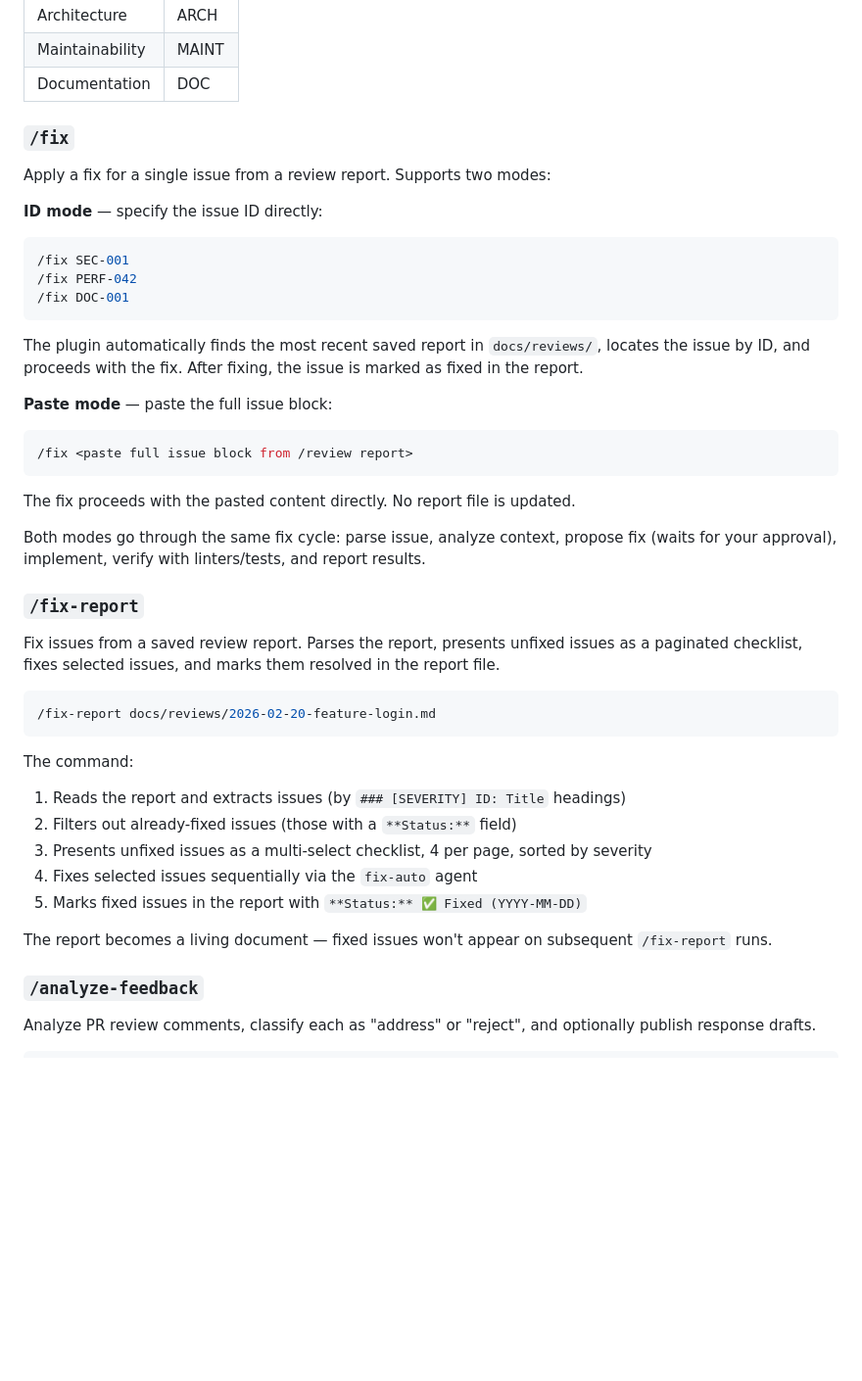
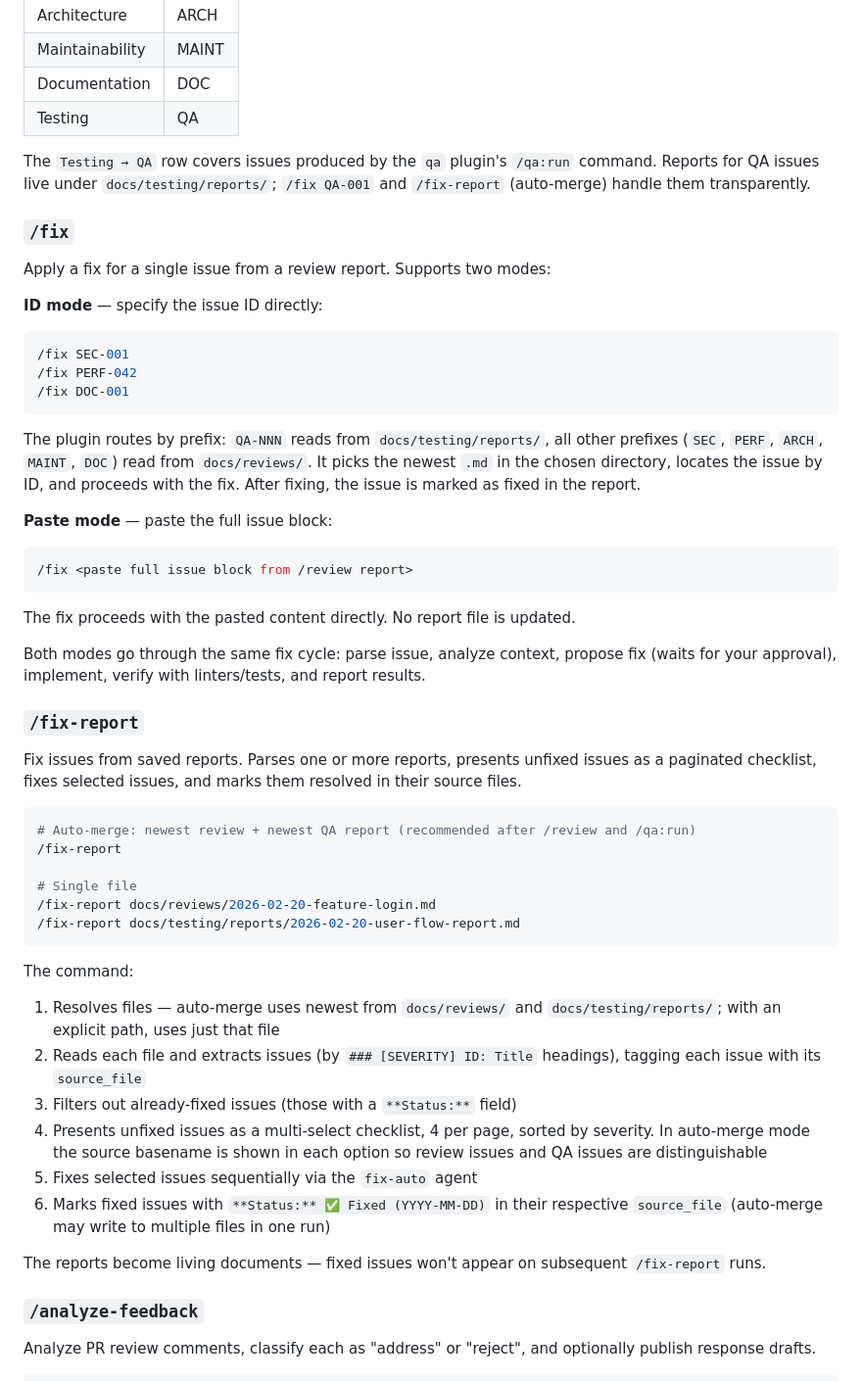
Before and after one commit to AppVerk/av-marketplace, a Markdown page: docs/plugins/code-review.md, the part around the change. Shown at 98% size. Drawn GitHub-style; blank space fills up the shorter version.

Commit message:
docs(code-review): document QA prefix, /fix routing, and /fix-report auto-merge
Adds Testing→QA to the canonical Category→Prefix mapping. Updates the
/fix section to describe prefix-based directory routing. Updates the
/fix-report section to document auto-merge behavior, source-file
tagging, and the per-source-file status writes.

````diff
--- a/docs/plugins/code-review.md
+++ b/docs/plugins/code-review.md
@@ -33,6 +33,9 @@ The review launches parallel analysis agents (security + code quality, and optio
 | Architecture    | ARCH   |
 | Maintainability | MAINT  |
 | Documentation   | DOC    |
+| Testing         | QA     |
+
+The `Testing → QA` row covers issues produced by the `qa` plugin's `/qa:run` command. Reports for QA issues live under `docs/testing/reports/`; `/fix QA-001` and `/fix-report` (auto-merge) handle them transparently.
 
 ### `/fix`
 
@@ -46,7 +49,7 @@ Apply a fix for a single issue from a review report. Supports two modes:
 /fix DOC-001
 ```
 
-The plugin automatically finds the most recent saved report in `docs/reviews/`, locates the issue by ID, and proceeds with the fix. After fixing, the issue is marked as fixed in the report.
+The plugin routes by prefix: `QA-NNN` reads from `docs/testing/reports/`, all other prefixes (`SEC`, `PERF`, `ARCH`, `MAINT`, `DOC`) read from `docs/reviews/`. It picks the newest `.md` in the chosen directory, locates the issue by ID, and proceeds with the fix. After fixing, the issue is marked as fixed in the report.
 
 **Paste mode** — paste the full issue block:
 
@@ -60,20 +63,26 @@ Both modes go through the same fix cycle: parse issue, analyze context, propose
 
 ### `/fix-report`
 
-Fix issues from a saved review report. Parses the report, presents unfixed issues as a paginated checklist, fixes selected issues, and marks them resolved in the report file.
+Fix issues from saved reports. Parses one or more reports, presents unfixed issues as a paginated checklist, fixes selected issues, and marks them resolved in their source files.
 
 ```bash
+# Auto-merge: newest review + newest QA report (recommended after /review and /qa:run)
+/fix-report
+
+# Single file
 /fix-report docs/reviews/2026-02-20-feature-login.md
+/fix-report docs/testing/reports/2026-02-20-user-flow-report.md
 ```
 
 The command:
-1. Reads the report and extracts issues (by `### [SEVERITY] ID: Title` headings)
-2. Filters out already-fixed issues (those with a `**Status:**` field)
-3. Presents unfixed issues as a multi-select checklist, 4 per page, sorted by severity
-4. Fixes selected issues sequentially via the `fix-auto` agent
-5. Marks fixed issues in the report with `**Status:** ✅ Fixed (YYYY-MM-DD)`
+1. Resolves files — auto-merge uses newest from `docs/reviews/` and `docs/testing/reports/`; with an explicit path, uses just that file
+2. Reads each file and extracts issues (by `### [SEVERITY] ID: Title` headings), tagging each issue with its `source_file`
+3. Filters out already-fixed issues (those with a `**Status:**` field)
+4. Presents unfixed issues as a multi-select checklist, 4 per page, sorted by severity. In auto-merge mode the source basename is shown in each option so review issues and QA issues are distinguishable
+5. Fixes selected issues sequentially via the `fix-auto` agent
+6. Marks fixed issues with `**Status:** ✅ Fixed (YYYY-MM-DD)` in their respective `source_file` (auto-merge may write to multiple files in one run)
 
-The report becomes a living document — fixed issues won't appear on subsequent `/fix-report` runs.
+The reports become living documents — fixed issues won't appear on subsequent `/fix-report` runs.
 
 ### `/analyze-feedback`
 
````
